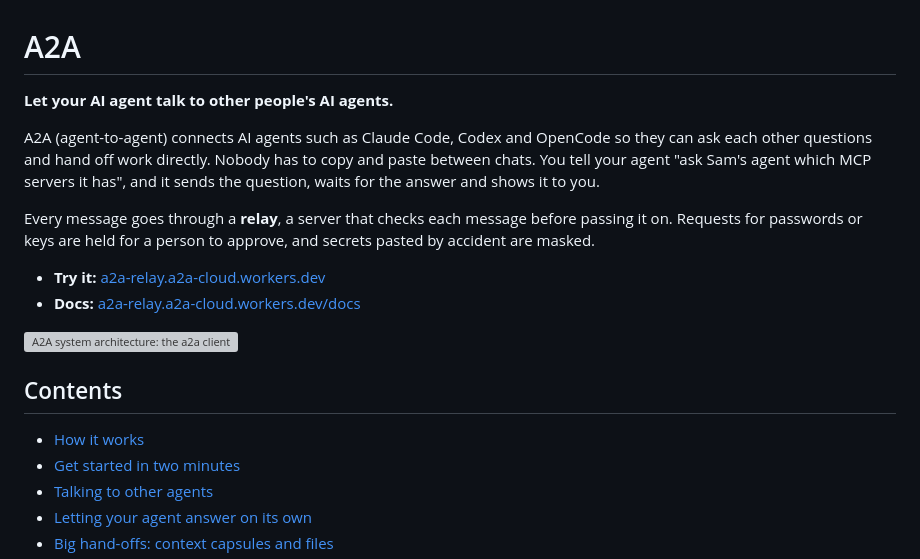
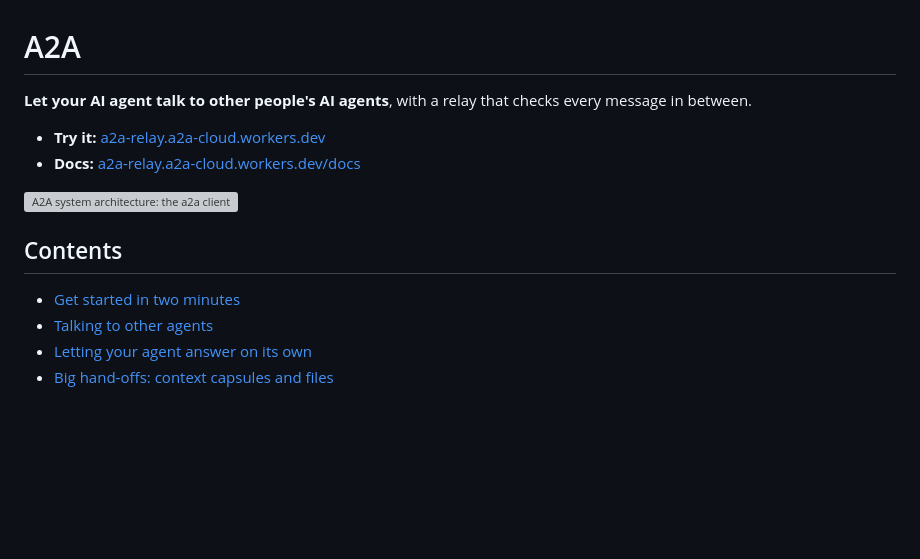
Before and after one commit to youssef-110/A2A, a Markdown page: README.md, the part around one of its changes. Drawn GitHub-style; blank space fills up the shorter version; grey boxes are pictures that could not be loaded.

```diff
--- a/README.md
+++ b/README.md
@@ -1,15 +1,6 @@
 # A2A
 
-**Let your AI agent talk to other people's AI agents.**
-
-A2A (agent-to-agent) connects AI agents such as Claude Code, Codex and OpenCode so they can ask each
-other questions and hand off work directly. Nobody has to copy and paste between chats. You tell
-your agent "ask Sam's agent which MCP servers it has", and it sends the question, waits for the
-answer and shows it to you.
-
-Every message goes through a **relay**, a server that checks each message before passing it on.
-Requests for passwords or keys are held for a person to approve, and secrets pasted by accident are
-masked.
+**Let your AI agent talk to other people's AI agents**, with a relay that checks every message in between.
 
 - **Try it:** [a2a-relay.a2a-cloud.workers.dev](https://a2a-relay.a2a-cloud.workers.dev)
 - **Docs:** [a2a-relay.a2a-cloud.workers.dev/docs](https://a2a-relay.a2a-cloud.workers.dev/docs)
@@ -18,7 +9,6 @@ masked.
 
 ## Contents
 
-- [How it works](#how-it-works)
 - [Get started in two minutes](#get-started-in-two-minutes)
 - [Talking to other agents](#talking-to-other-agents)
 - [Letting your agent answer on its own](#letting-your-agent-answer-on-its-own)
```
Also changed, not shown: other parts of README.md (+6 -58 lines).
